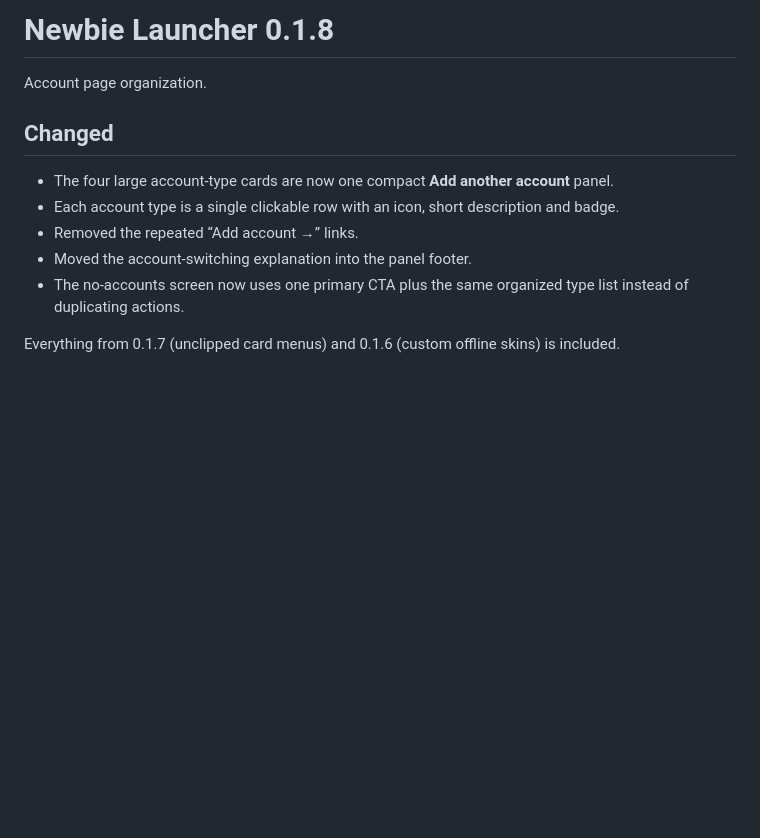
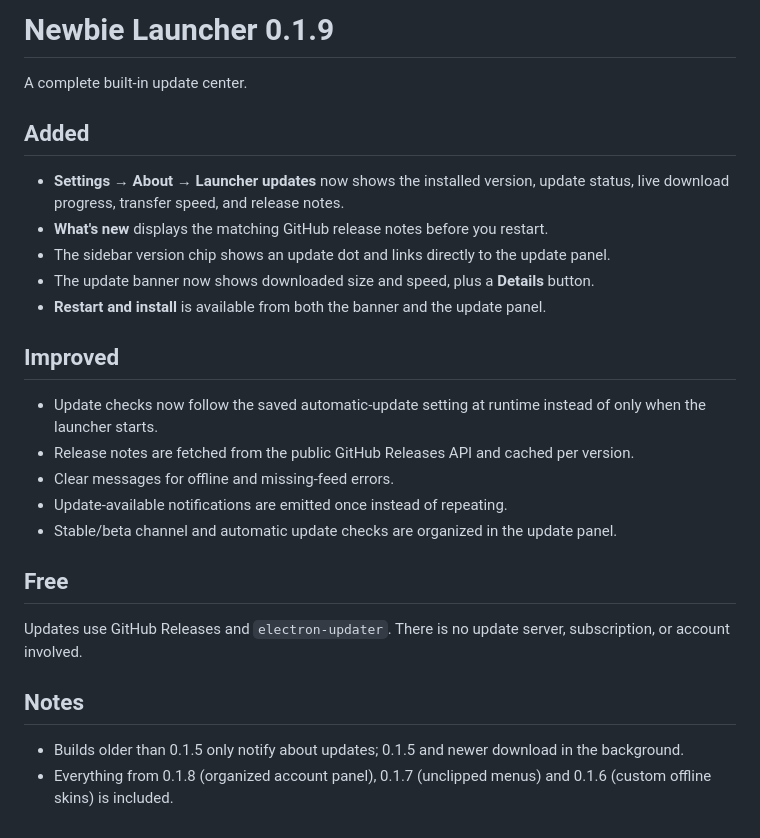
Before and after one commit to Deepma1ya/Newbie-Launcher, a Markdown page: docs/release-notes.md, the part around the change. Drawn GitHub-style; blank space fills up the shorter version.

```diff
--- a/docs/release-notes.md
+++ b/docs/release-notes.md
@@ -1,13 +1,28 @@
-# Newbie Launcher 0.1.8
+# Newbie Launcher 0.1.9
 
-Account page organization.
+A complete built-in update center.
 
-## Changed
+## Added
 
-- The four large account-type cards are now one compact **Add another account** panel.
-- Each account type is a single clickable row with an icon, short description and badge.
-- Removed the repeated “Add account →” links.
-- Moved the account-switching explanation into the panel footer.
-- The no-accounts screen now uses one primary CTA plus the same organized type list instead of duplicating actions.
+- **Settings → About → Launcher updates** now shows the installed version, update status, live download progress, transfer speed, and release notes.
+- **What's new** displays the matching GitHub release notes before you restart.
+- The sidebar version chip shows an update dot and links directly to the update panel.
+- The update banner now shows downloaded size and speed, plus a **Details** button.
+- **Restart and install** is available from both the banner and the update panel.
 
-Everything from 0.1.7 (unclipped card menus) and 0.1.6 (custom offline skins) is included.
+## Improved
+
+- Update checks now follow the saved automatic-update setting at runtime instead of only when the launcher starts.
+- Release notes are fetched from the public GitHub Releases API and cached per version.
+- Clear messages for offline and missing-feed errors.
+- Update-available notifications are emitted once instead of repeating.
+- Stable/beta channel and automatic update checks are organized in the update panel.
+
+## Free
+
+Updates use GitHub Releases and `electron-updater`. There is no update server, subscription, or account involved.
+
+## Notes
+
+- Builds older than 0.1.5 only notify about updates; 0.1.5 and newer download in the background.
+- Everything from 0.1.8 (organized account panel), 0.1.7 (unclipped menus) and 0.1.6 (custom offline skins) is included.
```
Also changed, not shown: README.md (+16 -1 lines), docs/images/updates.png (added), 14 other files.
